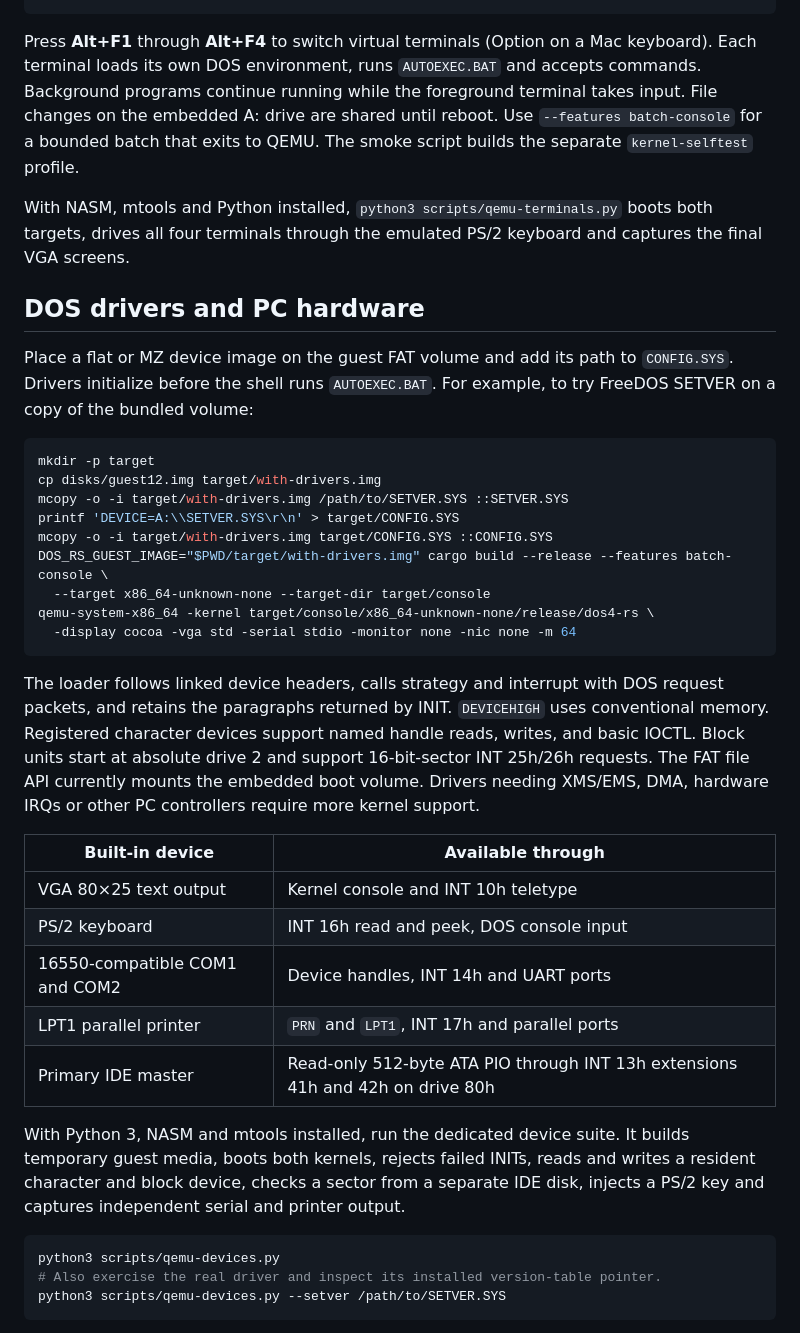
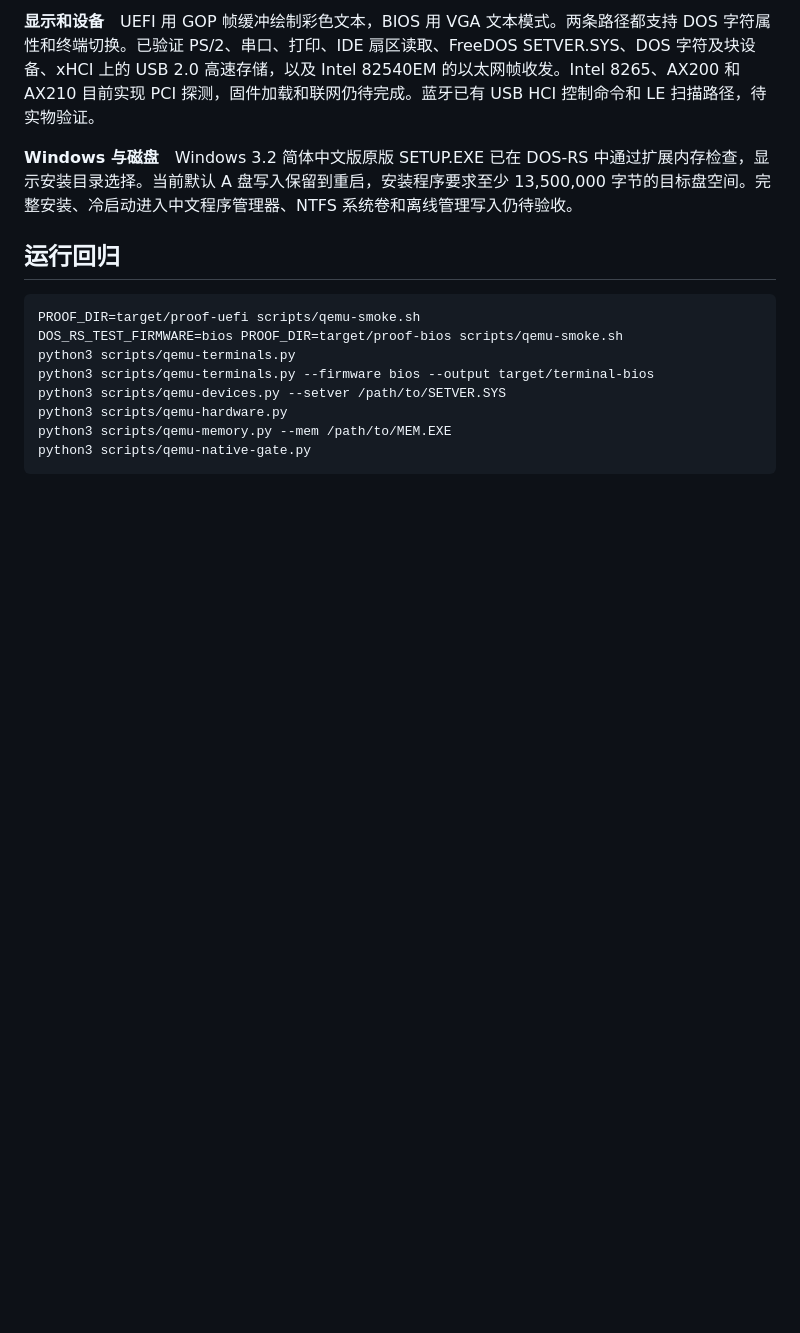
Before and after one commit to JamesLinYJ/DOS-RS, a Markdown page: README.md, the part around one of its changes. Rendered like a GitHub page; blank space fills up the shorter version.

````diff
--- a/README.md
+++ b/README.md
@@ -33,40 +35,17 @@ qemu-system-x86_64 -kernel target/x86_64-unknown-none/release/dos4-rs \
+**显示和设备**　UEFI 用 GOP 帧缓冲绘制彩色文本，BIOS 用 VGA 文本模式。两条路径都支持 DOS 字符属性和终端切换。已验证 PS/2、串口、打印、IDE 扇区读取、FreeDOS SETVER.SYS、DOS 字符及块设备、xHCI 上的 USB 2.0 高速存储，以及 Intel 82540EM 的以太网帧收发。Intel 8265、AX200 和 AX210 目前实现 PCI 探测，固件加载和联网仍待完成。蓝牙已有 USB HCI 控制命令和 LE 扫描路径，待实物验证。
+
+**Windows 与磁盘**　Windows 3.2 简体中文版原版 SETUP.EXE 已在 DOS-RS 中通过扩展内存检查，显示安装目录选择。当前默认 A 盘写入保留到重启，安装程序要求至少 13,500,000 字节的目标盘空间。完整安装、冷启动进入中文程序管理器、NTFS 系统卷和离线管理写入仍待验收。
+
+## 运行回归
+
+```sh
+PROOF_DIR=target/proof-uefi scripts/qemu-smoke.sh
+DOS_RS_TEST_FIRMWARE=bios PROOF_DIR=target/proof-bios scripts/qemu-smoke.sh
+python3 scripts/qemu-terminals.py
+python3 scripts/qemu-terminals.py --firmware bios --output target/terminal-bios
+python3 scripts/qemu-devices.py --setver /path/to/SETVER.SYS
+python3 scripts/qemu-hardware.py
+python3 scripts/qemu-memory.py --mem /path/to/MEM.EXE
+python3 scripts/qemu-native-gate.py
 ```
 
-Press **Alt+F1** through **Alt+F4** to switch virtual terminals (Option on a Mac keyboard). Each terminal loads its own DOS environment, runs `AUTOEXEC.BAT` and accepts commands. Background programs continue running while the foreground terminal takes input. File changes on the embedded A: drive are shared until reboot. Use `--features batch-console` for a bounded batch that exits to QEMU. The smoke script builds the separate `kernel-selftest` profile.
-
-With NASM, mtools and Python installed, `python3 scripts/qemu-terminals.py` boots both targets, drives all four terminals through the emulated PS/2 keyboard and captures the final VGA screens.
-
-## DOS drivers and PC hardware
-
-Place a flat or MZ device image on the guest FAT volume and add its path to `CONFIG.SYS`. Drivers initialize before the shell runs `AUTOEXEC.BAT`. For example, to try FreeDOS SETVER on a copy of the bundled volume:
-
-```sh
-mkdir -p target
-cp disks/guest12.img target/with-drivers.img
-mcopy -o -i target/with-drivers.img /path/to/SETVER.SYS ::SETVER.SYS
-printf 'DEVICE=A:\\SETVER.SYS\r\n' > target/CONFIG.SYS
-mcopy -o -i target/with-drivers.img target/CONFIG.SYS ::CONFIG.SYS
-DOS_RS_GUEST_IMAGE="$PWD/target/with-drivers.img" cargo build --release --features batch-console \
-  --target x86_64-unknown-none --target-dir target/console
-qemu-system-x86_64 -kernel target/console/x86_64-unknown-none/release/dos4-rs \
-  -display cocoa -vga std -serial stdio -monitor none -nic none -m 64
-```
-
-The loader follows linked device headers, calls strategy and interrupt with DOS request packets, and retains the paragraphs returned by INIT. `DEVICEHIGH` uses conventional memory. Registered character devices support named handle reads, writes, and basic IOCTL. Block units start at absolute drive 2 and support 16-bit-sector INT 25h/26h requests. The FAT file API currently mounts the embedded boot volume. Drivers needing XMS/EMS, DMA, hardware IRQs or other PC controllers require more kernel support.
-
-| Built-in device | Available through |
-| --- | --- |
-| VGA 80×25 text output | Kernel console and INT 10h teletype |
-| PS/2 keyboard | INT 16h read and peek, DOS console input |
-| 16550-compatible COM1 and COM2 | Device handles, INT 14h and UART ports |
-| LPT1 parallel printer | `PRN` and `LPT1`, INT 17h and parallel ports |
-| Primary IDE master | Read-only 512-byte ATA PIO through INT 13h extensions 41h and 42h on drive 80h |
-
-With Python 3, NASM and mtools installed, run the dedicated device suite. It builds temporary guest media, boots both kernels, rejects failed INITs, reads and writes a resident character and block device, checks a sector from a separate IDE disk, injects a PS/2 key and captures independent serial and printer output.
-
-```sh
-python3 scripts/qemu-devices.py
-# Also exercise the real driver and inspect its installed version-table pointer.
-python3 scripts/qemu-devices.py --setver /path/to/SETVER.SYS
-```
-
````
Also changed, not shown: other parts of README.md (+25 -39 lines), AGENTS.md (+19 -36 lines), docs/assets/terminal.png (added), 1 other file.
